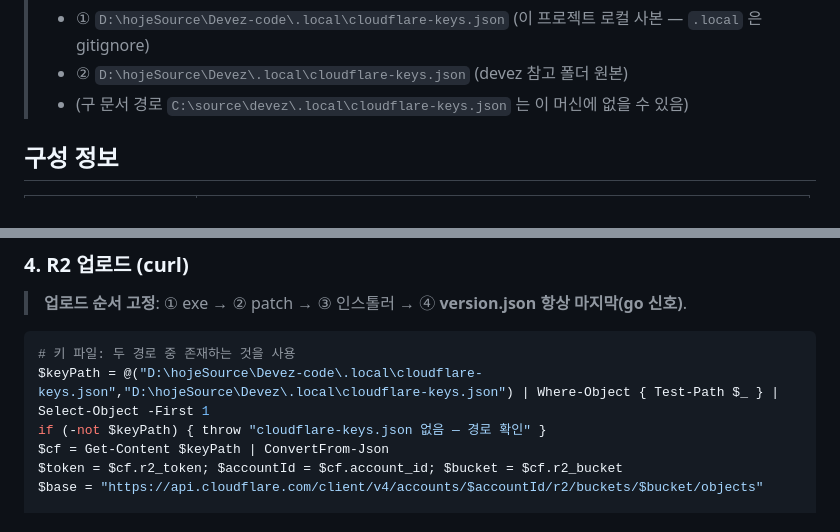
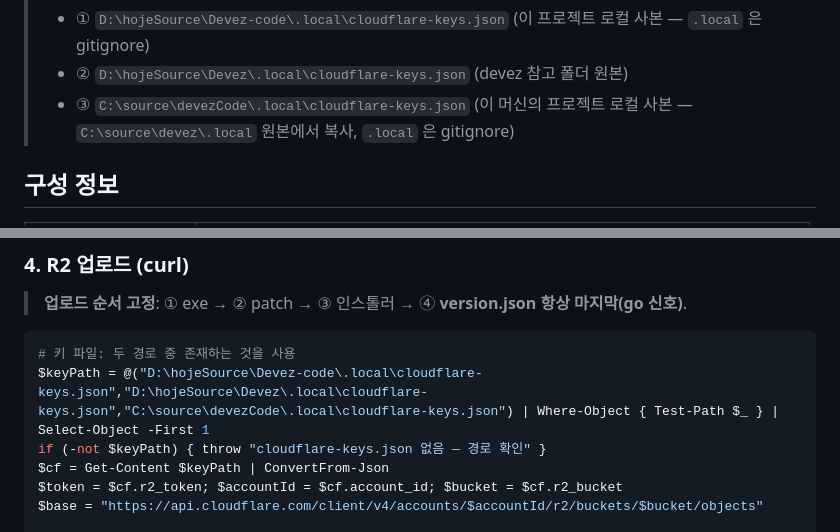
Before and after one commit to MrHoje/Devez-code, a Markdown page: 배포.md, 2 parts joined by grey strips. GitHub-like rendering.

Commit message:
docs(배포): R2 키 파일 경로 3번째 후보 추가 (C:\source\devezCode\.local)
devez 원본 키를 프로젝트 로컬(.local, gitignore)로 복사하고
배포 스크립트가 이 경로도 탐색하도록 반영.

Co-Authored-By: Claude Opus 4.8 (1M context) <noreply@anthropic.com>

````diff
--- a/배포.md
+++ b/배포.md
@@ -33,7 +33,7 @@
 > **키/토큰은 아래 두 경로 중 존재하는 것에서 읽는다(R2 공유 버킷). 둘 다 확인.**
 > - ① `D:\hojeSource\Devez-code\.local\cloudflare-keys.json` (이 프로젝트 로컬 사본 — `.local` 은 gitignore)
 > - ② `D:\hojeSource\Devez\.local\cloudflare-keys.json` (devez 참고 폴더 원본)
-> - (구 문서 경로 `C:\source\devez\.local\cloudflare-keys.json` 는 이 머신에 없을 수 있음)
+> - ③ `C:\source\devezCode\.local\cloudflare-keys.json` (이 머신의 프로젝트 로컬 사본 — `C:\source\devez\.local` 원본에서 복사, `.local` 은 gitignore)
 
 ## 구성 정보
 
@@ -205,7 +205,7 @@ git push
 
 ```powershell
 # 키 파일: 두 경로 중 존재하는 것을 사용
-$keyPath = @("D:\hojeSource\Devez-code\.local\cloudflare-keys.json","D:\hojeSource\Devez\.local\cloudflare-keys.json") | Where-Object { Test-Path $_ } | Select-Object -First 1
+$keyPath = @("D:\hojeSource\Devez-code\.local\cloudflare-keys.json","D:\hojeSource\Devez\.local\cloudflare-keys.json","C:\source\devezCode\.local\cloudflare-keys.json") | Where-Object { Test-Path $_ } | Select-Object -First 1
 if (-not $keyPath) { throw "cloudflare-keys.json 없음 — 경로 확인" }
 $cf = Get-Content $keyPath | ConvertFrom-Json
 $token = $cf.r2_token; $accountId = $cf.account_id; $bucket = $cf.r2_bucket
````
